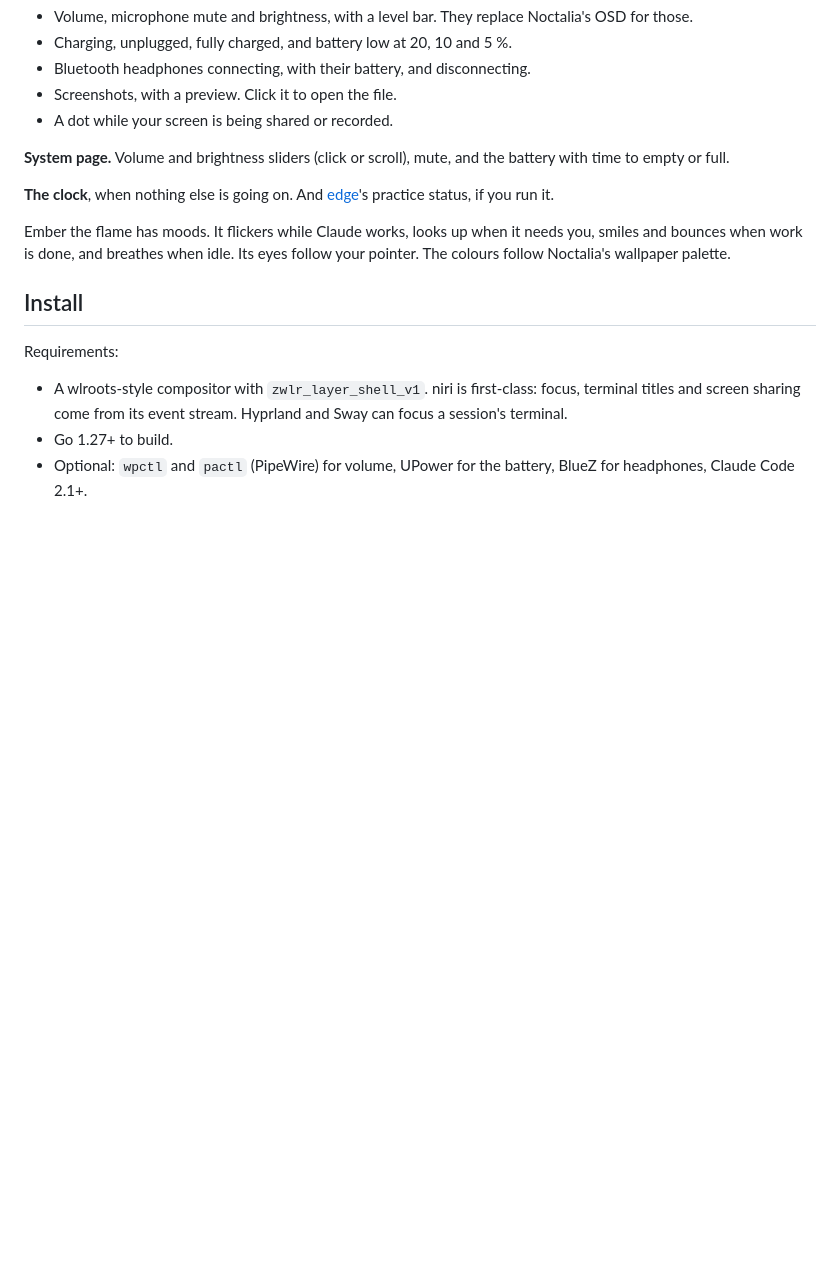
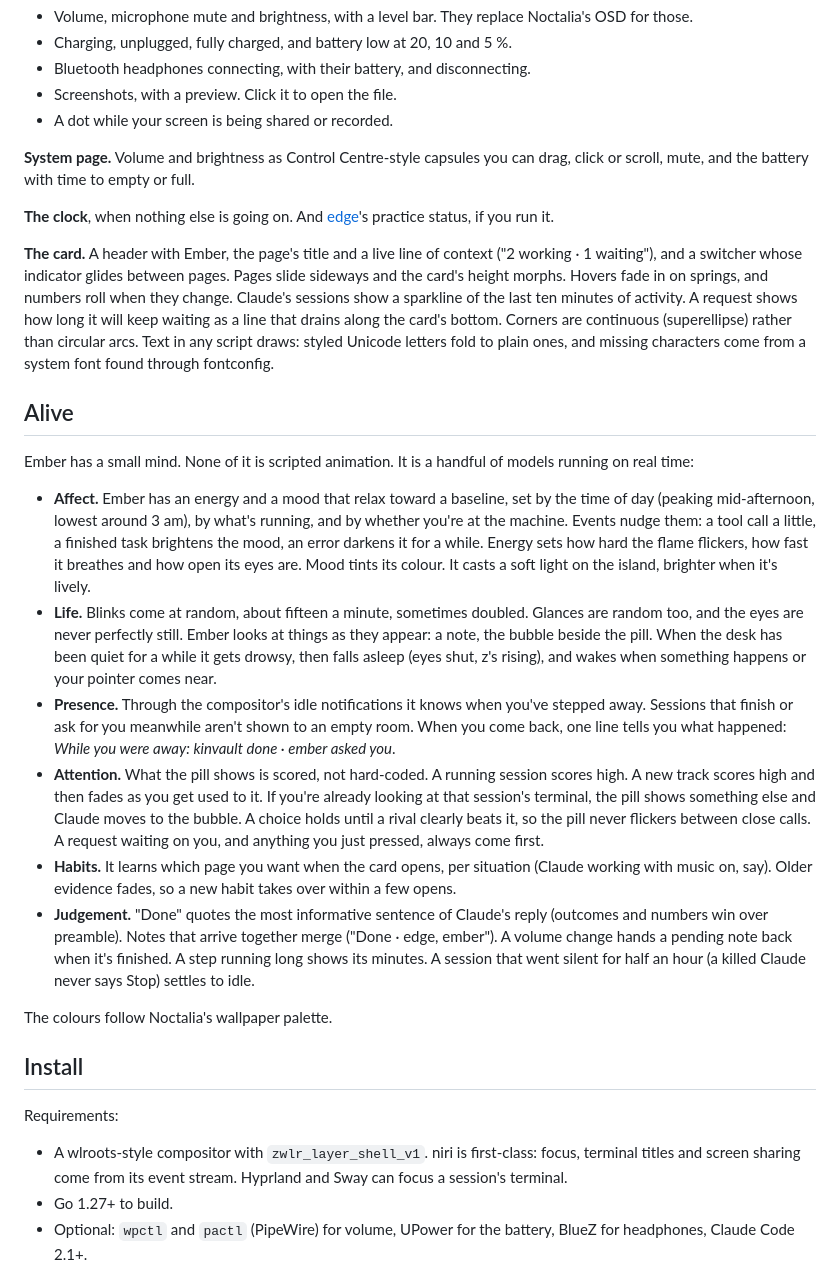
Before and after one commit to Tejas242/ember, a Markdown page: README.md, the part around the change printed below. GitHub-like rendering; blank space fills up the shorter version.

```diff
--- a/README.md
+++ b/README.md
@@ -40,13 +40,47 @@ previous, play/pause and next. Scroll on it to change the volume. The card takes
 - Screenshots, with a preview. Click it to open the file.
 - A dot while your screen is being shared or recorded.
 
-**System page.** Volume and brightness sliders (click or scroll), mute, and the battery with time to empty or full.
+**System page.** Volume and brightness as Control Centre-style capsules you can drag, click or scroll, mute, and
+the battery with time to empty or full.
 
 **The clock**, when nothing else is going on. And [edge](https://github.com/Tejas242/edge)'s practice status, if
 you run it.
 
-Ember the flame has moods. It flickers while Claude works, looks up when it needs you, smiles and bounces when work is
-done, and breathes when idle. Its eyes follow your pointer. The colours follow Noctalia's wallpaper palette.
+**The card.** A header with Ember, the page's title and a live line of context ("2 working · 1 waiting"), and a
+switcher whose indicator glides between pages. Pages slide sideways and the card's height morphs. Hovers fade in on
+springs, and numbers roll when they change. Claude's sessions show a sparkline of the last ten minutes of activity. A
+request shows how long it will keep waiting as a line that drains along the card's bottom. Corners are continuous
+(superellipse) rather than circular arcs. Text in any script draws: styled Unicode letters fold to plain ones, and
+missing characters come from a system font found through fontconfig.
+
+## Alive
+
+Ember has a small mind. None of it is scripted animation. It is a handful of models running on real time:
+
+- **Affect.** Ember has an energy and a mood that relax toward a baseline, set by the time of day (peaking
+  mid-afternoon, lowest around 3 am), by what's running, and by whether you're at the machine. Events nudge them:
+  a tool call a little, a finished task brightens the mood, an error darkens it for a while. Energy sets how hard the
+  flame flickers, how fast it breathes and how open its eyes are. Mood tints its colour. It casts a soft light on the
+  island, brighter when it's lively.
+- **Life.** Blinks come at random, about fifteen a minute, sometimes doubled. Glances are random too, and the eyes are
+  never perfectly still. Ember looks at things as they appear: a note, the bubble beside the pill. When the desk has
+  been quiet for a while it gets drowsy, then falls asleep (eyes shut, z's rising), and wakes when something happens
+  or your pointer comes near.
+- **Presence.** Through the compositor's idle notifications it knows when you've stepped away. Sessions that finish or
+  ask for you meanwhile aren't shown to an empty room. When you come back, one line tells you what happened:
+  *While you were away: kinvault done · ember asked you*.
+- **Attention.** What the pill shows is scored, not hard-coded. A running session scores high. A new track scores
+  high and then fades as you get used to it. If you're already looking at that session's terminal, the pill shows
+  something else and Claude moves to the bubble. A choice holds until a rival clearly beats it, so the pill never
+  flickers between close calls. A request waiting on you, and anything you just pressed, always come first.
+- **Habits.** It learns which page you want when the card opens, per situation (Claude working with music on, say).
+  Older evidence fades, so a new habit takes over within a few opens.
+- **Judgement.** "Done" quotes the most informative sentence of Claude's reply (outcomes and numbers win over
+  preamble). Notes that arrive together merge ("Done · edge, ember"). A volume change hands a pending note back when
+  it's finished. A step running long shows its minutes. A session that went silent for half an hour (a killed Claude
+  never says Stop) settles to idle.
+
+The colours follow Noctalia's wallpaper palette.
 
 ## Install
 
```
Also changed, not shown: other parts of README.md (+1 -0 lines), docs/cards.png, docs/pills.png, 2 other files.
